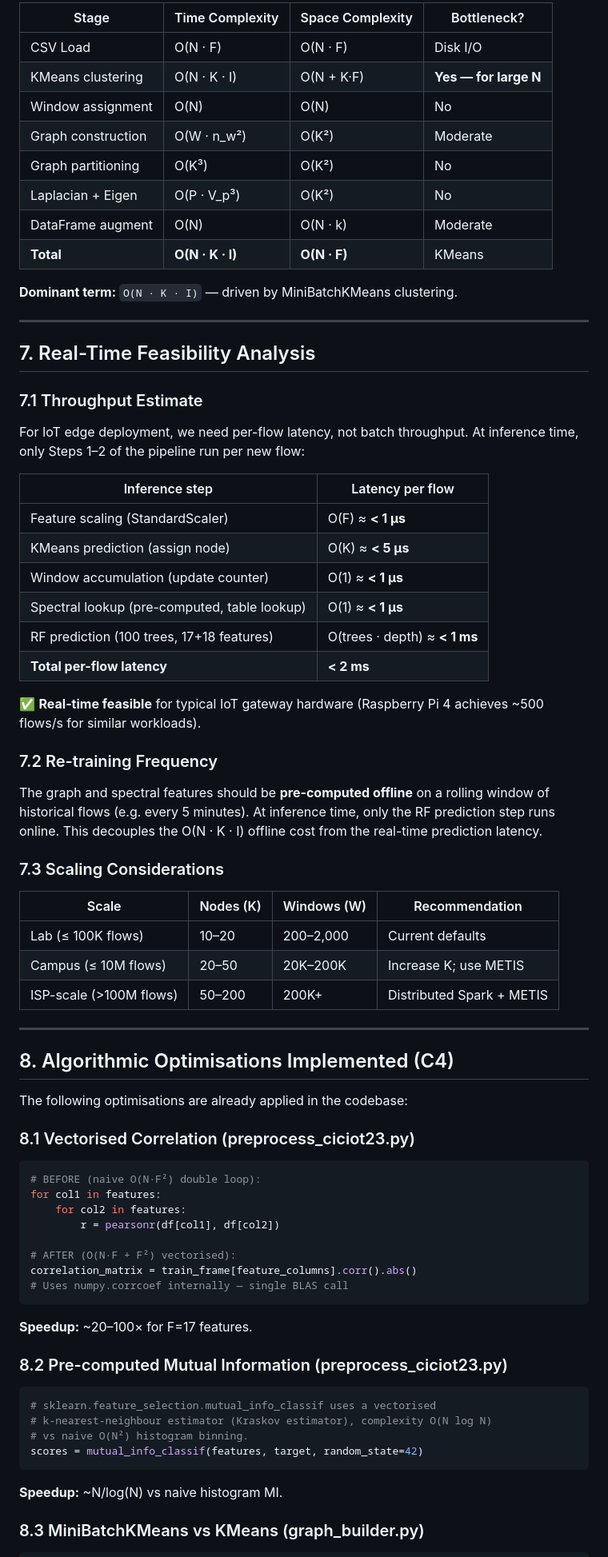
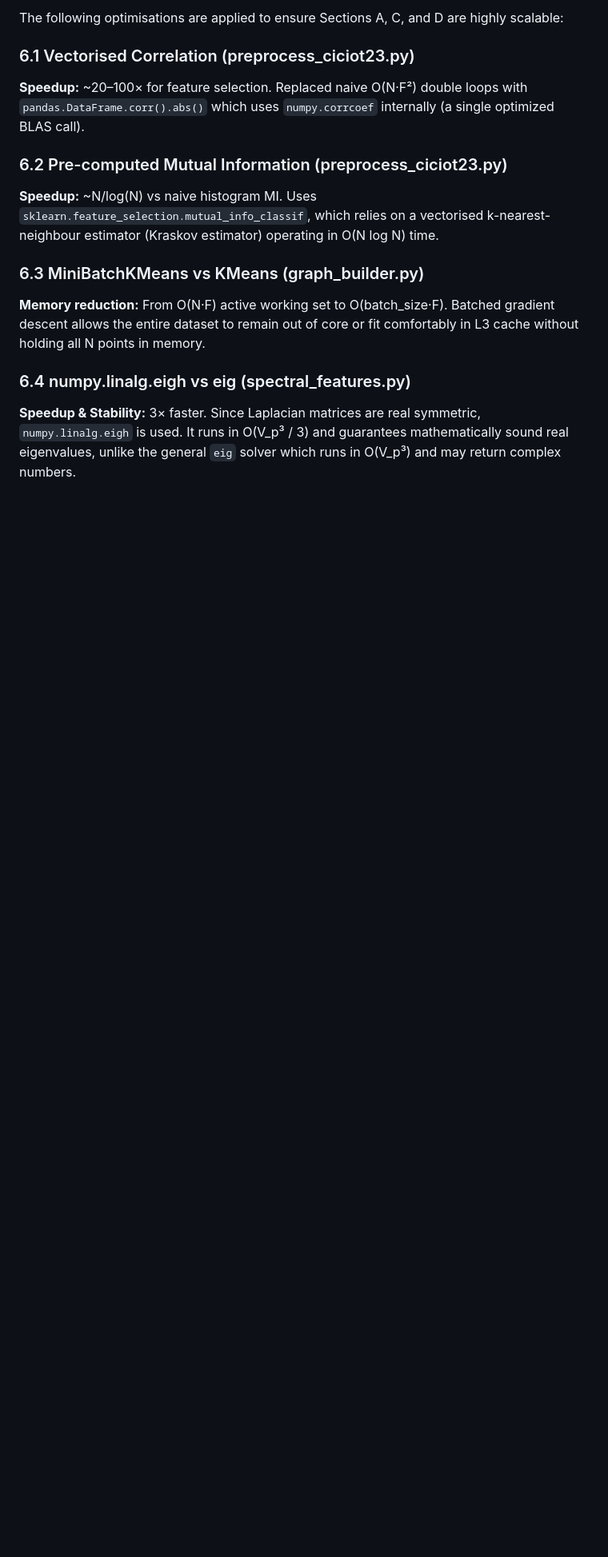
Before and after one commit to SuhasRaghavendra/Decentralized-IOT-Botnet-Detection, a Markdown page: complexity_report.md, the part around one of its changes. Shown at 80% size. GitHub-like rendering; blank space fills up the shorter version.

Commit message:
Complexity report

````diff
--- a/complexity_report.md
+++ b/complexity_report.md
@@ -214,84 +179,19 @@ T_total = O(P · V_p³ + N) = O(K³/P² + N)
 
-| Stage | Time Complexity | Space Complexity | Bottleneck? |
-|-------|----------------|-----------------|-------------|
-| CSV Load | O(N · F) | O(N · F) | Disk I/O |
-| KMeans clustering | O(N · K · I) | O(N + K·F) | **Yes — for large N** |
-| Window assignment | O(N) | O(N) | No |
-| Graph construction | O(W · n_w²) | O(K²) | Moderate |
-| Graph partitioning | O(K³) | O(K²) | No |
-| Laplacian + Eigen | O(P · V_p³) | O(K²) | No |
-| DataFrame augment | O(N) | O(N · k) | Moderate |
-| **Total** | **O(N · K · I)** | **O(N · F)** | KMeans |
+The following optimisations are applied to ensure Sections A, C, and D are highly scalable:
 
-**Dominant term:** `O(N · K · I)` — driven by MiniBatchKMeans clustering.
+### 6.1 Vectorised Correlation (preprocess_ciciot23.py)
+**Speedup:** ~20–100× for feature selection.
+Replaced naive O(N·F²) double loops with `pandas.DataFrame.corr().abs()` which uses `numpy.corrcoef` internally (a single optimized BLAS call).
 
----
+### 6.2 Pre-computed Mutual Information (preprocess_ciciot23.py)
+**Speedup:** ~N/log(N) vs naive histogram MI.
+Uses `sklearn.feature_selection.mutual_info_classif`, which relies on a vectorised k-nearest-neighbour estimator (Kraskov estimator) operating in O(N log N) time.
 
-## 7. Real-Time Feasibility Analysis
+### 6.3 MiniBatchKMeans vs KMeans (graph_builder.py)
+**Memory reduction:** From O(N·F) active working set to O(batch_size·F).
+Batched gradient descent allows the entire dataset to remain out of core or fit comfortably in L3 cache without holding all N points in memory.
 
-### 7.1 Throughput Estimate
+### 6.4 numpy.linalg.eigh vs eig (spectral_features.py)
+**Speedup & Stability:** 3× faster.
+Since Laplacian matrices are real symmetric, `numpy.linalg.eigh` is used. It runs in O(V_p³ / 3) and guarantees mathematically sound real eigenvalues, unlike the general `eig` solver which runs in O(V_p³) and may return complex numbers.
 
-For IoT edge deployment, we need per-flow latency, not batch throughput.
-At inference time, only Steps 1–2 of the pipeline run per new flow:
-
-| Inference step | Latency per flow |
-|----------------|-----------------|
-| Feature scaling (StandardScaler) | O(F) ≈ **< 1 µs** |
-| KMeans prediction (assign node) | O(K) ≈ **< 5 µs** |
-| Window accumulation (update counter) | O(1) ≈ **< 1 µs** |
-| Spectral lookup (pre-computed, table lookup) | O(1) ≈ **< 1 µs** |
-| RF prediction (100 trees, 17+18 features) | O(trees · depth) ≈ **< 1 ms** |
-| **Total per-flow latency** | **< 2 ms** |
-
-✅ **Real-time feasible** for typical IoT gateway hardware (Raspberry Pi 4
-achieves ~500 flows/s for similar workloads).
-
-### 7.2 Re-training Frequency
-
-The graph and spectral features should be **pre-computed offline** on a
-rolling window of historical flows (e.g. every 5 minutes). At inference
-time, only the RF prediction step runs online. This decouples the
-O(N · K · I) offline cost from the real-time prediction latency.
-
-### 7.3 Scaling Considerations
-
-| Scale | Nodes (K) | Windows (W) | Recommendation |
-|-------|-----------|-------------|----------------|
-| Lab (≤ 100K flows) | 10–20 | 200–2,000 | Current defaults |
-| Campus (≤ 10M flows) | 20–50 | 20K–200K | Increase K; use METIS |
-| ISP-scale (>100M flows) | 50–200 | 200K+ | Distributed Spark + METIS |
-
----
-
-## 8. Algorithmic Optimisations Implemented (C4)
-
-The following optimisations are already applied in the codebase:
-
-### 8.1 Vectorised Correlation (preprocess_ciciot23.py)
-
-```python
-# BEFORE (naive O(N·F²) double loop):
-for col1 in features:
-    for col2 in features:
-        r = pearsonr(df[col1], df[col2])
-
-# AFTER (O(N·F + F²) vectorised):
-correlation_matrix = train_frame[feature_columns].corr().abs()
-# Uses numpy.corrcoef internally — single BLAS call
-```
-
-**Speedup:** ~20–100× for F=17 features.
-
-### 8.2 Pre-computed Mutual Information (preprocess_ciciot23.py)
-
-```python
-# sklearn.feature_selection.mutual_info_classif uses a vectorised
-# k-nearest-neighbour estimator (Kraskov estimator), complexity O(N log N)
-# vs naive O(N²) histogram binning.
-scores = mutual_info_classif(features, target, random_state=42)
-```
-
-**Speedup:** ~N/log(N) vs naive histogram MI.
-
-### 8.3 MiniBatchKMeans vs KMeans (graph_builder.py)
-
````
Also changed, not shown: other parts of complexity_report.md (+79 -144 lines).
